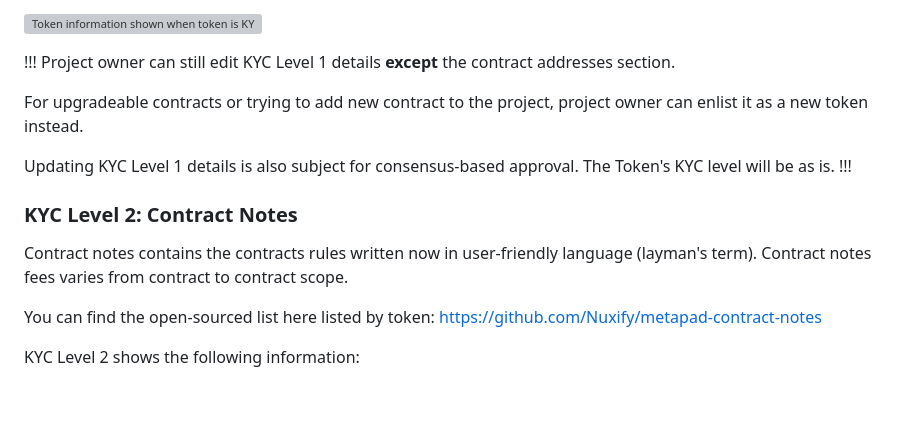
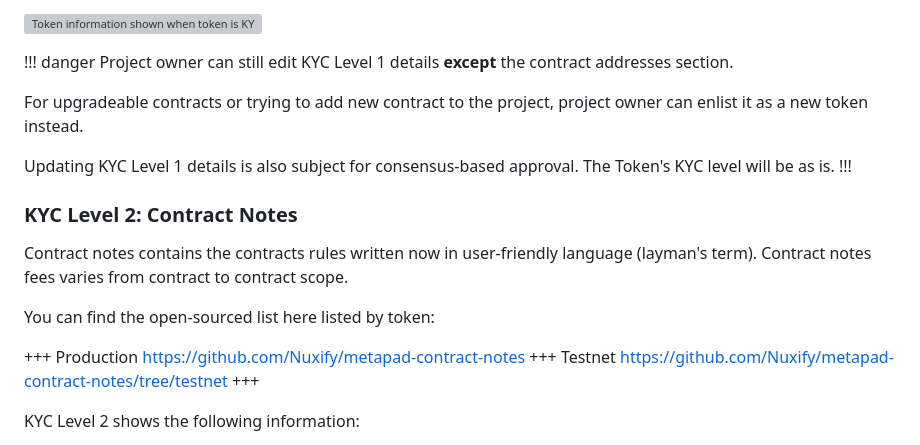
Before and after one commit to Nuxify/docs-metapad, a Markdown page: kyc-level-system.md, the part around the change. GitHub-like rendering; blank space fills up the shorter version; grey boxes are pictures that could not be loaded.

Commit message:
chore: content changes

```diff
--- a/kyc-level-system.md
+++ b/kyc-level-system.md
@@ -33,7 +33,7 @@ KYC Level 1 shows the following information:
 
 ![Token information shown when token is KYC Level 1 approved](/static/kyc-level-system/kyc-level-1.png)
 
-!!!
+!!! danger
 Project owner can still edit KYC Level 1 details **except** the contract addresses section.
 
 For upgradeable contracts or trying to add new contract to the project, project owner can enlist it as a new token instead.
@@ -45,7 +45,13 @@ Updating KYC Level 1 details is also subject for consensus-based approval. The T
 
 Contract notes contains the contracts rules written now in user-friendly language (layman's term). Contract notes fees varies from contract to contract scope.
 
-You can find the open-sourced list here listed by token: https://github.com/Nuxify/metapad-contract-notes
+You can find the open-sourced list here listed by token:
+
++++ Production
+https://github.com/Nuxify/metapad-contract-notes
++++ Testnet
+https://github.com/Nuxify/metapad-contract-notes/tree/testnet
++++
 
 KYC Level 2 shows the following information:
 
```
Also changed, not shown: guides/for-project-owners.md (+1 -1 lines).
